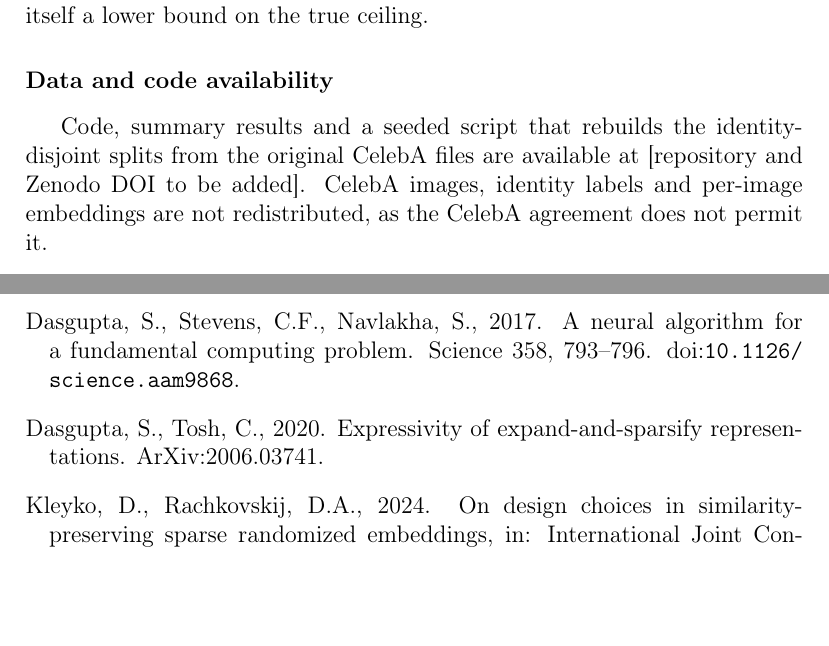
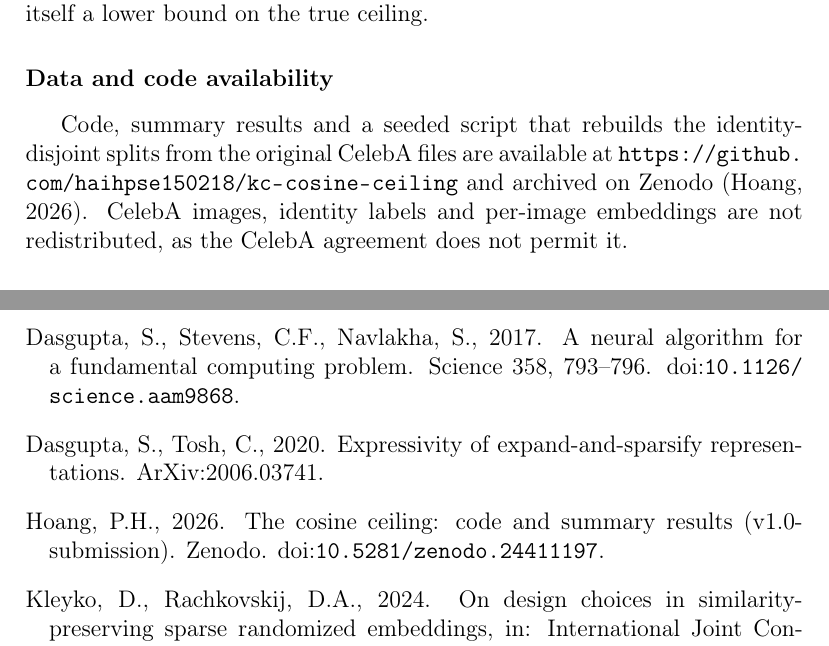
Before and after one commit to haihpse150218/kc-cosine-ceiling, a LaTeX paper (letter/main.tex, which reads letter/refs.bib): two parts of pages 7 and 8 of 9, joined at a grey line, cut so that both start at the same text, the shorter picture padded with empty space. Compiled offline with pdfLaTeX.

Commit message:
Add Zenodo DOI 10.5281/zenodo.24411197; letter cites the software record

```diff
--- a/letter/main.tex
+++ b/letter/main.tex
@@ -217,7 +217,8 @@ binning one summary statistic of $C$ and is therefore itself a lower bound on th
 
 \section*{Data and code availability}
 Code, summary results and a seeded script that rebuilds the identity-disjoint splits from the original CelebA
-files are available at [repository and Zenodo DOI to be added]. CelebA images, identity labels and per-image
+files are available at \url{https://github.com/haihpse150218/kc-cosine-ceiling} and archived on Zenodo
+\citep{hoang2026code}. CelebA images, identity labels and per-image
 embeddings are not redistributed, as the CelebA agreement does not permit it.
 
 \section*{Declaration of generative AI and AI-assisted technologies in the manuscript preparation process}
--- a/letter/refs.bib
+++ b/letter/refs.bib
@@ -114,3 +114,8 @@
   author = {Dasgupta, Sanjoy and Tosh, Christopher},
   title = {Expressivity of expand-and-sparsify representations},
   year = {2020}, note = {arXiv:2006.03741}}
+
+@misc{hoang2026code,
+  author = {Hoang, Phi Hai},
+  title = {The cosine ceiling: code and summary results (v1.0-submission)},
+  howpublished = {Zenodo}, year = {2026}, doi = {10.5281/zenodo.24411197}}
```
Also changed, not shown: README.md, letter/main.pdf.
